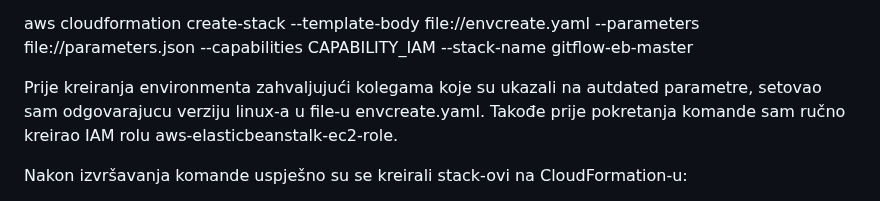
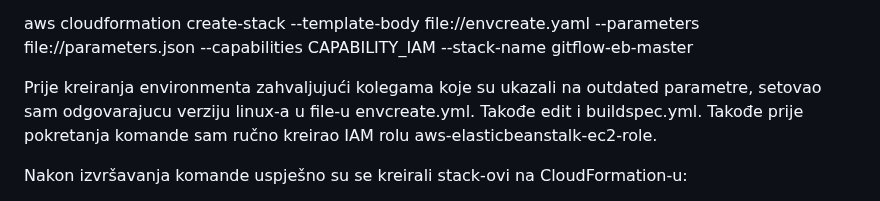
Before and after one commit to farisduda/Faris-Cakal-devops-mentorship, a Markdown page: week-13/git-flow workshop.md, the part around the change. GitHub-like rendering.

```diff
--- a/week-13/git-flow workshop.md
+++ b/week-13/git-flow workshop.md
@@ -171,7 +171,7 @@ Koristićemo AWS CloudFormation template da set-ujemo EB application i codepipel
 
 aws cloudformation create-stack --template-body file://envcreate.yaml --parameters file://parameters.json --capabilities CAPABILITY_IAM --stack-name gitflow-eb-master
 
-Prije kreiranja environmenta zahvaljujući kolegama koje su ukazali na autdated parametre, setovao sam odgovarajucu verziju linux-a u file-u envcreate.yaml.
+Prije kreiranja environmenta zahvaljujući kolegama koje su ukazali na outdated parametre, setovao sam odgovarajucu verziju linux-a u file-u envcreate.yml. Takođe edit i buildspec.yml.
 Takođe prije pokretanja komande sam ručno kreirao IAM rolu aws-elasticbeanstalk-ec2-role.
 
 Nakon izvršavanja komande uspješno su se kreirali stack-ovi na CloudFormation-u:
```
